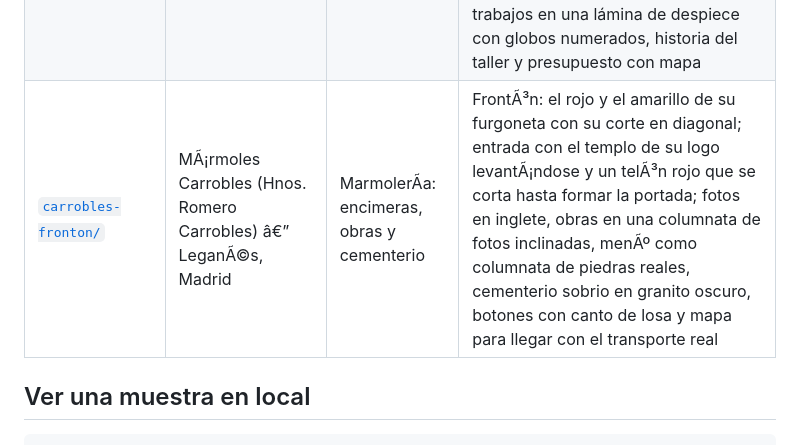
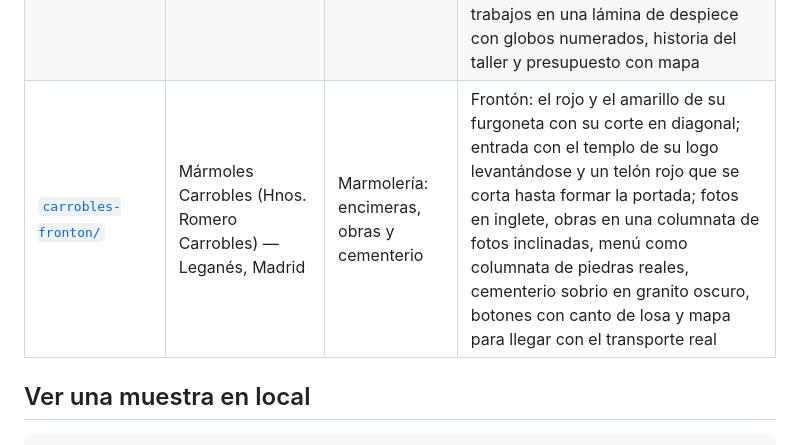
Before and after one commit to nestordefrancis-collab/Muestras-paginas-web, a Markdown page: README.md, the part around the change. GitHub-like rendering.

Commit message:
README: corrige los acentos de la fila de Carrobles

```diff
--- a/README.md
+++ b/README.md
@@ -22,7 +22,7 @@ carpeta y es un sitio estático independiente: se abre con doble clic sobre
 | [`acordes-duotono/`](acordes-duotono/) | Acordes Escuela de Música Moderna — Leganés, Madrid | Escuela de música moderna | Duotono: blanco, negro y el rojo de su rótulo, fotos en duotono que recuperan su color al pasar, una mesa de mezclas con un fader por sección que sube al bajar, clases en rejilla de fichas, escenario con su jam session y su coro, matrícula con mapa y el logo calcado en vectores |
 | [`tacuri-pespunte/`](tacuri-pespunte/) | Tapicerías Autos Tacuri — Leganés, Madrid | Tapicería de coches, clásicos y motos | Pespunte: entrada con el respaldo de su logo dibujándose y un telón que se abre por una costura roja; hueso, tinta y el rojo de su web como hilo, serif fina y monoespaciada, secciones unidas por costuras que se cosen al bajar, foto de portada a sangre, servicios en mosaico, clásicos con fotos montadas, menú en un cajón lateral, precios en una etiqueta cosida y mapa para llegar |
 | [`damivic-despiece/`](damivic-despiece/) | Ebanistería Carpintería Damivic 095 — Leganés, Madrid | Ebanistería y muebles a medida | Despiece: lenguaje de plano técnico con marco de zonas, cotas que se trazan al bajar y un cajetín como navegación; entrada con el logo calcado dibujándose como un plano, el proyecto de un vestidor del boceto con cotas a la obra terminada, trabajos en una lámina de despiece con globos numerados, historia del taller y presupuesto con mapa |
-| [`carrobles-fronton/`](carrobles-fronton/) | MÃ¡rmoles Carrobles (Hnos. Romero Carrobles) â€” LeganÃ©s, Madrid | MarmolerÃ­a: encimeras, obras y cementerio | FrontÃ³n: el rojo y el amarillo de su furgoneta con su corte en diagonal; entrada con el templo de su logo levantÃ¡ndose y un telÃ³n rojo que se corta hasta formar la portada; fotos en inglete, obras en una columnata de fotos inclinadas, menÃº como columnata de piedras reales, cementerio sobrio en granito oscuro, botones con canto de losa y mapa para llegar con el transporte real |
+| [`carrobles-fronton/`](carrobles-fronton/) | Mármoles Carrobles (Hnos. Romero Carrobles) — Leganés, Madrid | Marmolería: encimeras, obras y cementerio | Frontón: el rojo y el amarillo de su furgoneta con su corte en diagonal; entrada con el templo de su logo levantándose y un telón rojo que se corta hasta formar la portada; fotos en inglete, obras en una columnata de fotos inclinadas, menú como columnata de piedras reales, cementerio sobrio en granito oscuro, botones con canto de losa y mapa para llegar con el transporte real |
 
 ## Ver una muestra en local
 
```
